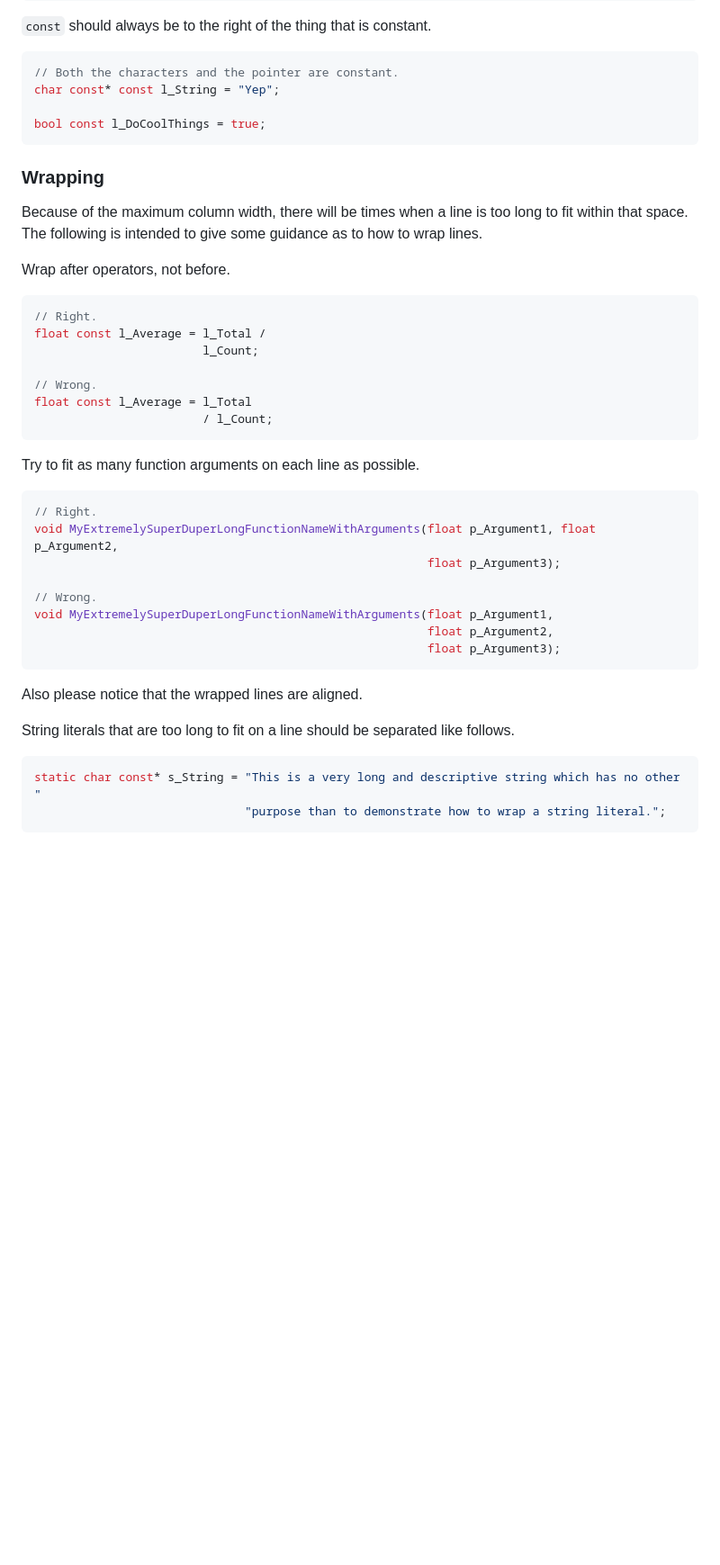
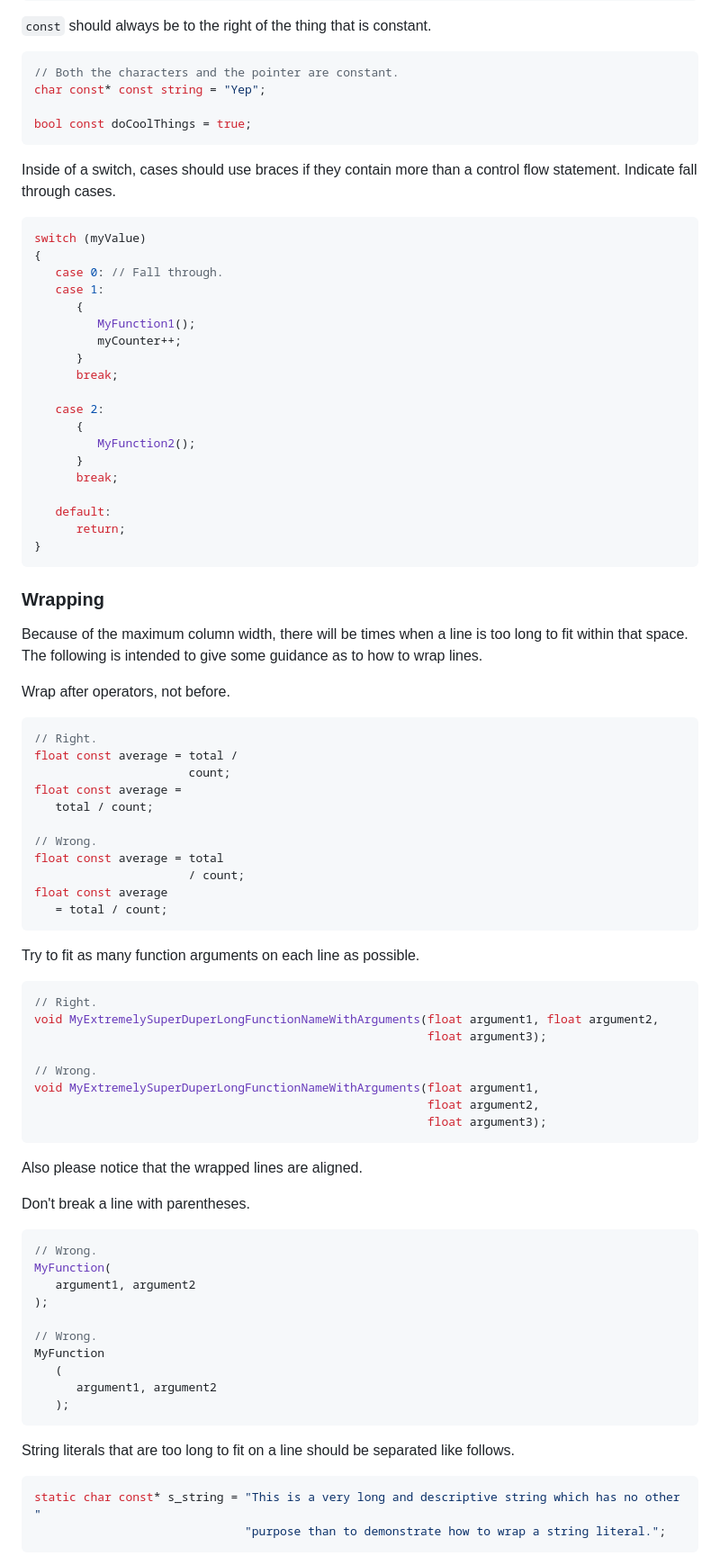
Before and after one commit to shawn-lindberg/sandman, a Markdown page: CODING-STANDARDS.md, the part around one of its changes. Shown at 90% size. GitHub-like rendering; blank space fills up the shorter version.

Commit message:
Update the coding standards to reflects some pending changes as well as previous oversights. (#54)

````diff
--- a/CODING-STANDARDS.md
+++ b/CODING-STANDARDS.md
@@ -106,9 +118,33 @@ MyClass * l_MyPointer = nullptr; // Wrong.
 
 ```cpp
 // Both the characters and the pointer are constant.
-char const* const l_String = "Yep";
+char const* const string = "Yep";
 
-bool const l_DoCoolThings = true;
+bool const doCoolThings = true;
+```
+
+Inside of a switch, cases should use braces if they contain more than a control flow statement. Indicate fall through cases.
+
+```cpp
+switch (myValue)
+{
+   case 0: // Fall through.
+   case 1:
+      {
+         MyFunction1();
+         myCounter++;
+      }
+      break;
+
+   case 2:
+      {
+         MyFunction2();
+      }
+      break;
+
+   default:
+      return;
+}
 ```
 
 ### Wrapping
@@ -119,32 +155,51 @@ Wrap after operators, not before.
 
 ```cpp
 // Right.
-float const l_Average = l_Total /
-                        l_Count;
+float const average = total /
+                      count;
+float const average =
+   total / count;
 
 // Wrong.
-float const l_Average = l_Total
-                        / l_Count;
+float const average = total
+                      / count;
+float const average
+   = total / count;
 ```
 
 Try to fit as many function arguments on each line as possible.
 
 ```cpp
 // Right.
-void MyExtremelySuperDuperLongFunctionNameWithArguments(float p_Argument1, float p_Argument2,
-                                                        float p_Argument3);
+void MyExtremelySuperDuperLongFunctionNameWithArguments(float argument1, float argument2,
+                                                        float argument3);
 
 // Wrong.
-void MyExtremelySuperDuperLongFunctionNameWithArguments(float p_Argument1,
-                                                        float p_Argument2,
-                                                        float p_Argument3);
+void MyExtremelySuperDuperLongFunctionNameWithArguments(float argument1,
+                                                        float argument2,
+                                                        float argument3);
 ```
 
 Also please notice that the wrapped lines are aligned.
 
+Don't break a line with parentheses.
+
+```cpp
+// Wrong.
+MyFunction(
+   argument1, argument2
+);
+
+// Wrong.
+MyFunction
+   (
+      argument1, argument2
+   );
+```
+
 String literals that are too long to fit on a line should be separated like follows.
 
 ```cpp
-static char const* s_String = "This is a very long and descriptive string which has no other "
+static char const* s_string = "This is a very long and descriptive string which has no other "
                               "purpose than to demonstrate how to wrap a string literal.";
 ```
````
Also changed, not shown: other parts of CODING-STANDARDS.md (+46 -19 lines).
